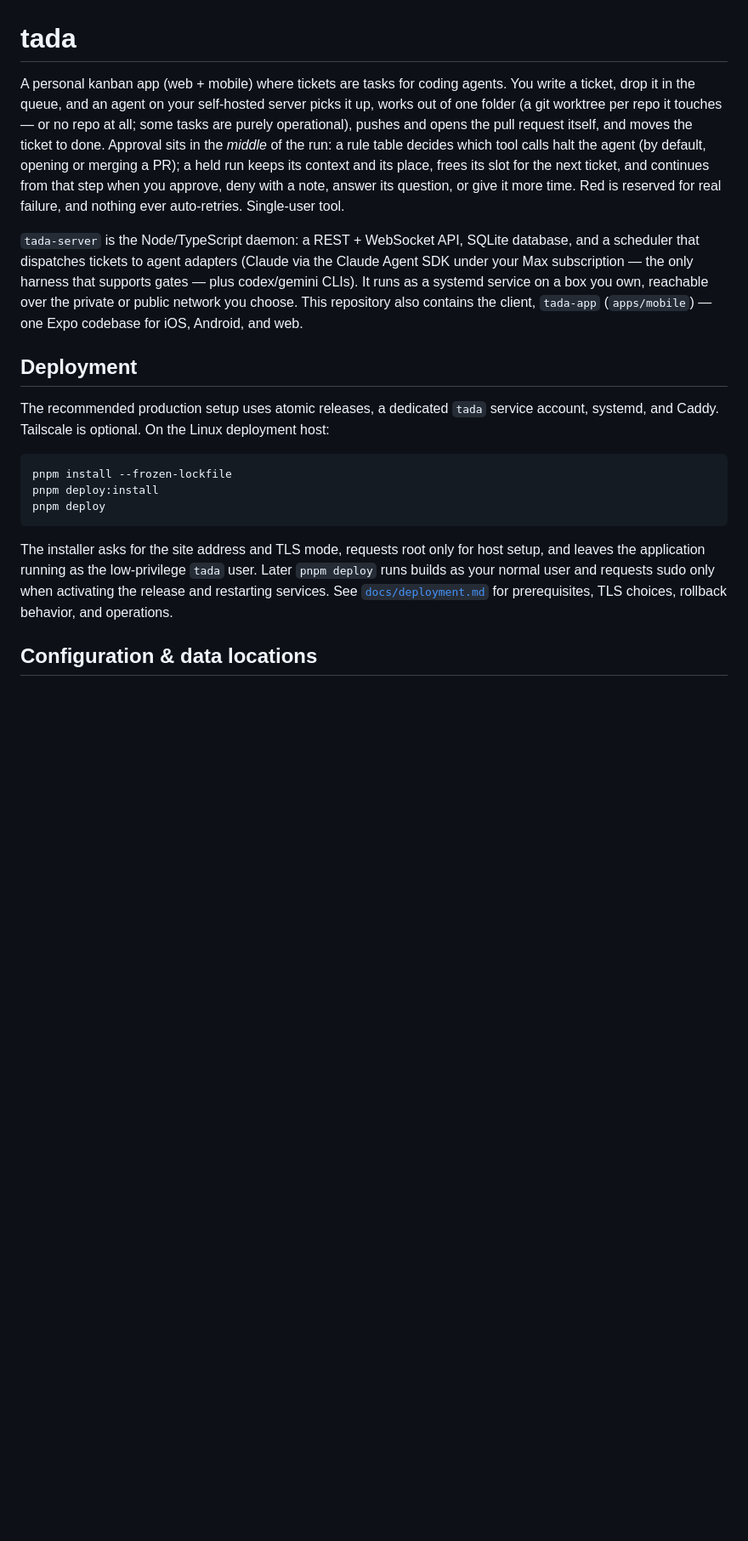
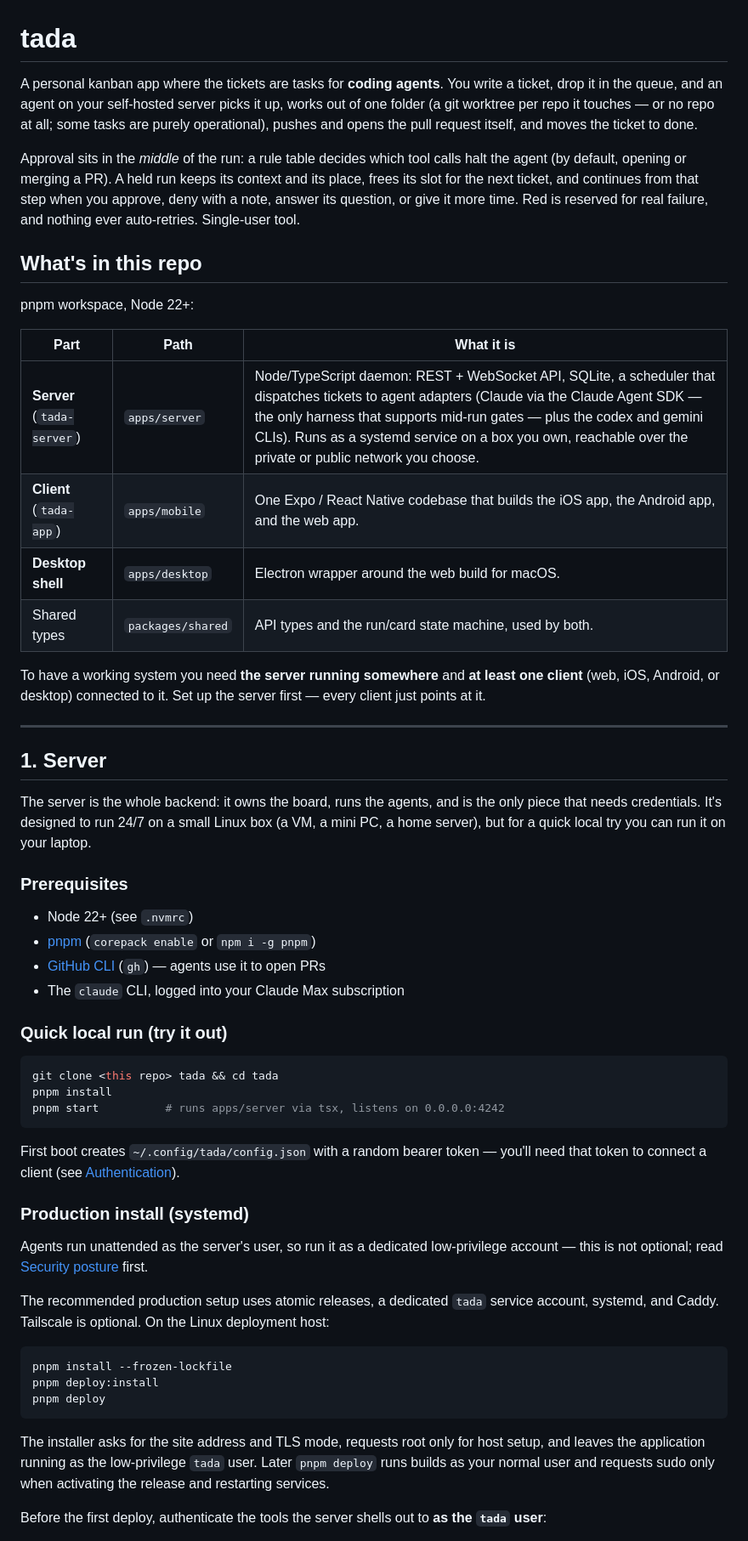
Before and after one commit to djcopley/tada, a Markdown page: README.md, the part around one of its changes. Shown at 85% size. GitHub-like rendering; blank space fills up the shorter version.

Commit message:
docs: rewrite README with per-platform getting-started sections

````diff
--- a/README.md
+++ b/README.md
@@ -1,22 +1,61 @@
 # tada
 
-A personal kanban app (web + mobile) where tickets are tasks for coding agents. You write a
-ticket, drop it in the queue, and an agent on your self-hosted server picks it up, works out of
-one folder (a git worktree per repo it touches — or no repo at all; some tasks are purely
-operational), pushes and opens the pull request itself, and moves the ticket to done. Approval
-sits in the *middle* of the run: a rule table decides which tool calls halt the agent (by default,
-opening or merging a PR); a held run keeps its context and its place, frees its slot for the next
-ticket, and continues from that step when you approve, deny with a note, answer its question, or
-give it more time. Red is reserved for real failure, and nothing ever auto-retries. Single-user tool.
+A personal kanban app where the tickets are tasks for **coding agents**. You write a ticket, drop
+it in the queue, and an agent on your self-hosted server picks it up, works out of one folder (a
+git worktree per repo it touches — or no repo at all; some tasks are purely operational), pushes
+and opens the pull request itself, and moves the ticket to done.
 
-`tada-server` is the Node/TypeScript daemon: a REST + WebSocket API, SQLite database, and a
-scheduler that dispatches tickets to agent adapters (Claude via the Claude Agent SDK under your
-Max subscription — the only harness that supports gates — plus codex/gemini CLIs). It runs as a
-systemd service on a box you own, reachable over the private or public network you choose. This
-repository also
-contains the client, `tada-app` (`apps/mobile`) — one Expo codebase for iOS, Android, and web.
+Approval sits in the *middle* of the run: a rule table decides which tool calls halt the agent (by
+default, opening or merging a PR). A held run keeps its context and its place, frees its slot for
+the next ticket, and continues from that step when you approve, deny with a note, answer its
+question, or give it more time. Red is reserved for real failure, and nothing ever auto-retries.
+Single-user tool.
 
-## Deployment
+## What's in this repo
+
+pnpm workspace, Node 22+:
+
+| Part | Path | What it is |
+|---|---|---|
+| **Server** (`tada-server`) | `apps/server` | Node/TypeScript daemon: REST + WebSocket API, SQLite, a scheduler that dispatches tickets to agent adapters (Claude via the Claude Agent SDK — the only harness that supports mid-run gates — plus the codex and gemini CLIs). Runs as a systemd service on a box you own, reachable over the private or public network you choose. |
+| **Client** (`tada-app`) | `apps/mobile` | One Expo / React Native codebase that builds the iOS app, the Android app, and the web app. |
+| **Desktop shell** | `apps/desktop` | Electron wrapper around the web build for macOS. |
+| Shared types | `packages/shared` | API types and the run/card state machine, used by both. |
+
+To have a working system you need **the server running somewhere** and **at least one client**
+(web, iOS, Android, or desktop) connected to it. Set up the server first — every client just
+points at it.
+
+---
+
+## 1. Server
+
+The server is the whole backend: it owns the board, runs the agents, and is the only piece that
+needs credentials. It's designed to run 24/7 on a small Linux box (a VM, a mini PC, a home
+server), but for a quick local try you can run it on your laptop.
+
+### Prerequisites
+
+- Node 22+ (see `.nvmrc`)
+- [pnpm](https://pnpm.io) (`corepack enable` or `npm i -g pnpm`)
+- [GitHub CLI](https://cli.github.com) (`gh`) — agents use it to open PRs
+- The `claude` CLI, logged into your Claude Max subscription
+
+### Quick local run (try it out)
+
+```sh
+git clone <this repo> tada && cd tada
+pnpm install
+pnpm start          # runs apps/server via tsx, listens on 0.0.0.0:4242
+```
+
+First boot creates `~/.config/tada/config.json` with a random bearer token — you'll need that
+token to connect a client (see [Authentication](#authentication)).
+
+### Production install (systemd)
+
+Agents run unattended as the server's user, so run it as a dedicated low-privilege account — this
+is not optional; read [Security posture](#security-posture) first.
 
 The recommended production setup uses atomic releases, a dedicated `tada` service account,
 systemd, and Caddy. Tailscale is optional. On the Linux deployment host:
@@ -27,11 +66,9 @@ pnpm deploy:install
 pnpm deploy
 ```
 
-The installer asks for the site address and TLS mode, requests root only for host setup, and leaves
-the application running as the low-privilege `tada` user. Later `pnpm deploy` runs builds as your
-normal user and requests sudo only when activating the release and restarting services. See
-[`docs/deployment.md`](docs/deployment.md) for prerequisites, TLS choices, rollback behavior, and
-operations.
+The installer asks for the site address and TLS mode, requests root only for host setup, and
+leaves the application running as the low-privilege `tada` user. Later `pnpm deploy` runs builds
+as your normal user and requests sudo only when activating the release and restarting services.
 
-## Configuration & data locations
+Before the first deploy, authenticate the tools the server shells out to **as the `tada` user**:
 
````
Also changed, not shown: other parts of README.md (+137 -72 lines).
